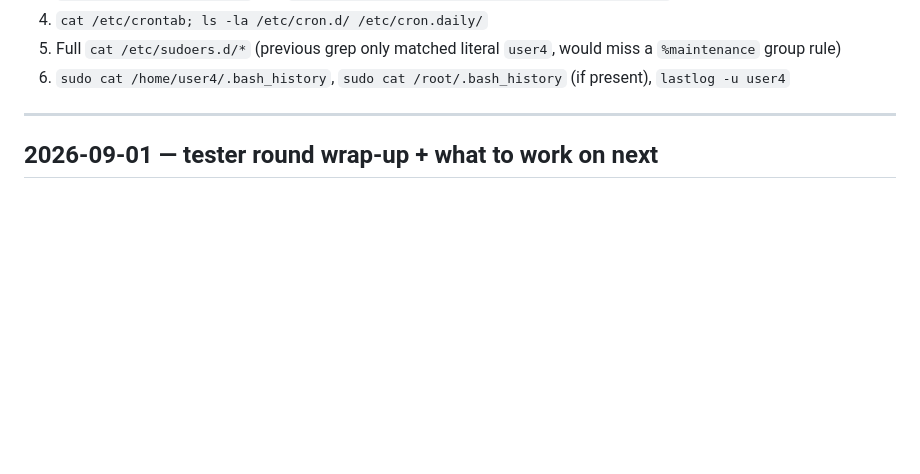
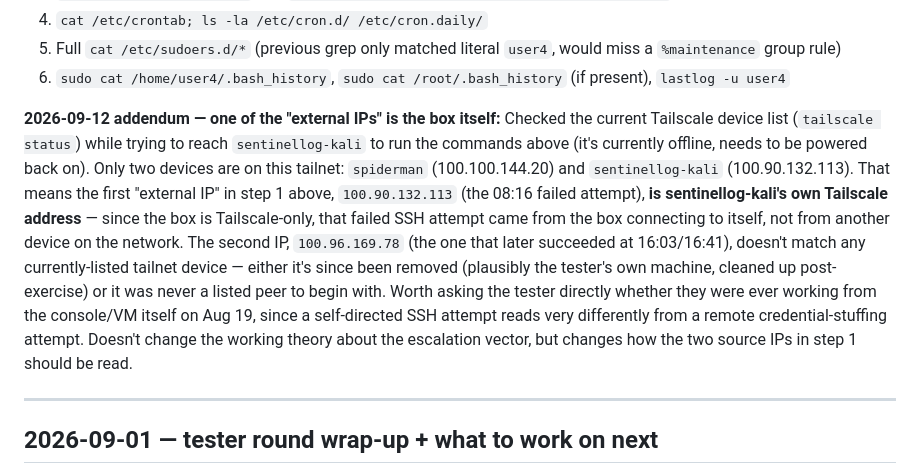
Before and after one commit to IbrahimAbdulqadir/Sentinellog, a Markdown page: progress.md, the part around the change. Rendered like a GitHub page; blank space fills up the shorter version.

Commit message:
Note that one of user4's two source IPs is sentinellog-kali itself
While checking Tailscale connectivity to reach the box for the pending
investigation commands, found only two devices on the tailnet, and the
08:16 "external IP" is actually the box's own Tailscale address rather
than a separate device.

Co-Authored-By: Claude Sonnet 5 <noreply@anthropic.com>

```diff
--- a/progress.md
+++ b/progress.md
@@ -31,6 +31,8 @@ Running notes on in-progress work and investigations in this repo, kept here (ra
 4. `cat /etc/crontab; ls -la /etc/cron.d/ /etc/cron.daily/`
 5. Full `cat /etc/sudoers.d/*` (previous grep only matched literal `user4`, would miss a `%maintenance` group rule)
 6. `sudo cat /home/user4/.bash_history`, `sudo cat /root/.bash_history` (if present), `lastlog -u user4`
+
+**2026-09-12 addendum — one of the "external IPs" is the box itself:** Checked the current Tailscale device list (`tailscale status`) while trying to reach `sentinellog-kali` to run the commands above (it's currently offline, needs to be powered back on). Only two devices are on this tailnet: `spiderman` (100.100.144.20) and `sentinellog-kali` (100.90.132.113). That means the first "external IP" in step 1 above, `100.90.132.113` (the 08:16 failed attempt), **is sentinellog-kali's own Tailscale address** — since the box is Tailscale-only, that failed SSH attempt came from the box connecting to itself, not from another device on the network. The second IP, `100.96.169.78` (the one that later succeeded at 16:03/16:41), doesn't match any currently-listed tailnet device — either it's since been removed (plausibly the tester's own machine, cleaned up post-exercise) or it was never a listed peer to begin with. Worth asking the tester directly whether they were ever working from the console/VM itself on Aug 19, since a self-directed SSH attempt reads very differently from a remote credential-stuffing attempt. Doesn't change the working theory about the escalation vector, but changes how the two source IPs in step 1 should be read.
 
 ---
 
```
